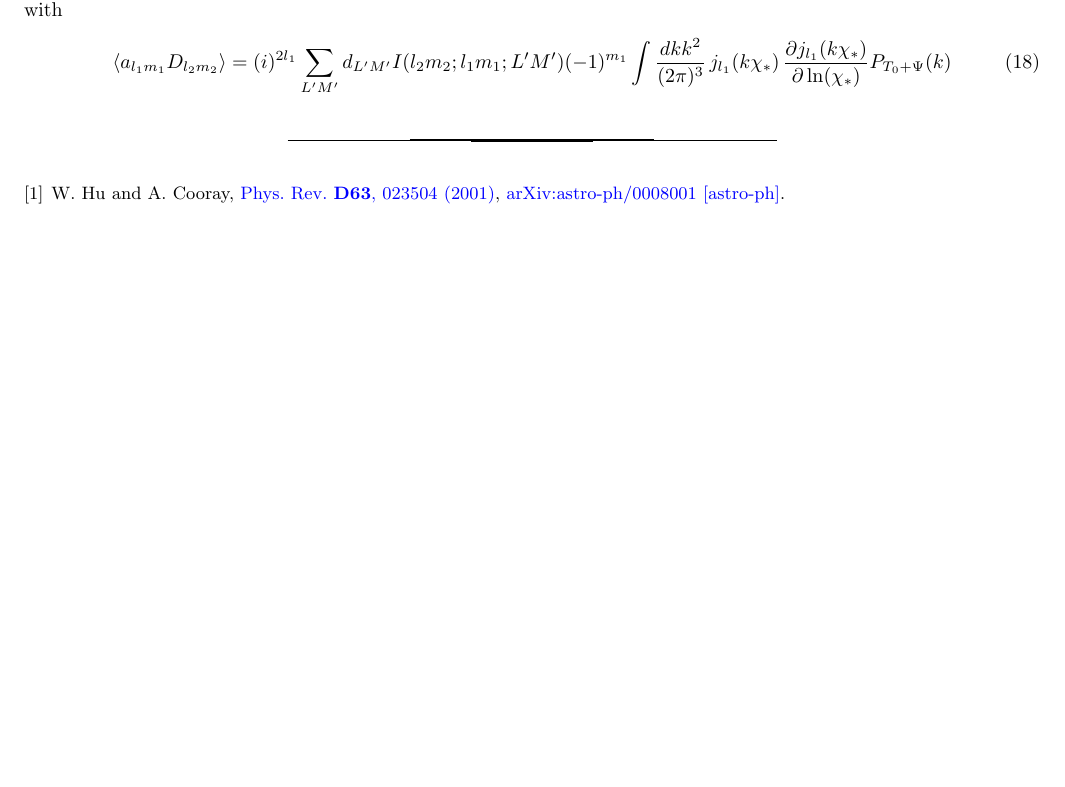
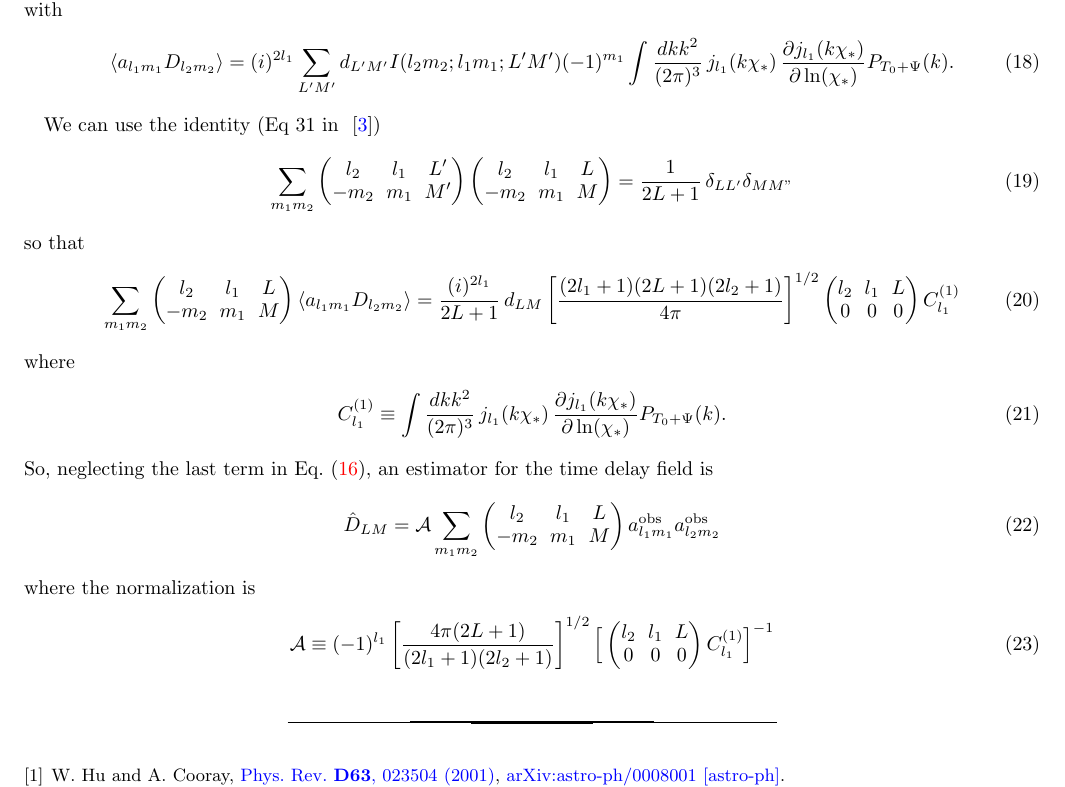
Before and after one commit to dodelson/TimeDelay, a LaTeX paper (paper/v1.tex): part of page 4 of 4, cut so that both start at the same text, the shorter picture padded with empty space. Compiled offline with pdfLaTeX.

Commit message:
estimator

```diff
--- a/paper/v1.tex
+++ b/paper/v1.tex
@@ -193,9 +193,40 @@ Consider the middle term here and use \ec{alm} to get
 But the expectation value leads to the 3D power spectrum multiplied by a delta function in $\vec k+\vec k'$, after which the angular integral over the spherical harmonics can be performed using ($Y_{LM}^*(-\hat k)=(-1)^{L+M}Y_{LM}(\hat k)$, and we are left with
 \be
 \langle a_{l_1m_1}D_{l_2m_2}\rangle=(i)^{2l_1}\sum_{L'M'}d_{L'M'}  I(l_2m_2;l_1m_1;L'M')
- (-1)^{m_1} \int \frac{dk k^2}{(2\pi)^3}\, j_{l_1}(k\chi_*)\,\frac{\partial j_{l_1}(k\chi_*)}{\partial\ln(\chi_*)}P_{T_0+\Psi}(k)
+ (-1)^{m_1} \int \frac{dk k^2}{(2\pi)^3}\, j_{l_1}(k\chi_*)\,\frac{\partial j_{l_1}(k\chi_*)}{\partial\ln(\chi_*)}P_{T_0+\Psi}(k).
 \ee
 
+We can use the identity (Eq 31 in ~\cite{Okamoto:2003zw})
+\be
+\sum_{m_1m_2}
+ \left(\begin{matrix} l_2 & l_1 &L'\cr -m_2&m_1&M'\end{matrix}\right)
+ \left(\begin{matrix} l_2 & l_1 &L\cr -m_2&m_1&M\end{matrix}\right)
+=\frac{1}{2L+1}\,\delta_{LL'}\delta_{MM"}
+\ee
+so that
+\be
+\sum_{m_1m_2}  \left(\begin{matrix} l_2 & l_1 &L\cr -m_2&m_1&M\end{matrix}\right) \langle a_{l_1m_1}D_{l_2m_2}\rangle
+= \frac{(i)^{2l_1}}{2L+1}\,d_{LM}
+ \left[ \frac{(2l_1+1)(2L+1)(2l_2+1)}{4\pi}\right]^{1/2}\left(\begin{matrix} l_2& l_1 &L\cr 0&0&0\end{matrix}\right)
+ C^{(1)}_{l_1}
+\ee
+where
+\be
+C^{(1)}_{l_1}\equiv \int \frac{dk k^2}{(2\pi)^3}\, j_{l_1}(k\chi_*)\,\frac{\partial j_{l_1}(k\chi_*)}{\partial\ln(\chi_*)}P_{T_0+\Psi}(k).
+\ee
+So, neglecting the last term in \ec{terms}, an estimator for the time delay field is
+\be
+\hat D_{LM} = \mathcal{A} \sum_{m_1m_2}  \left(\begin{matrix} l_2 & l_1 &L\cr -m_2&m_1&M\end{matrix}\right)
+ a^{\rm obs}_{l_1m_1} a^{\rm obs}_{l_2m_2} \ee
+ where the normalization is
+ \be
+ \mathcal{A} \equiv (-1)^{l_1}
+ \left[ \frac{4\pi (2L+1)}{(2l_1+1)(2l_2+1)}\right]^{1/2}
+ \Big[
+ \left(\begin{matrix} l_2& l_1 &L\cr 0&0&0\end{matrix}\right)
+ C^{(1)}_{l_1}
+ \Big]^{-1}
+ \ee
 
 \bibliography{refs}
 \end{document}
```
Also changed, not shown: paper/v1.tex (2 more changed lines).
